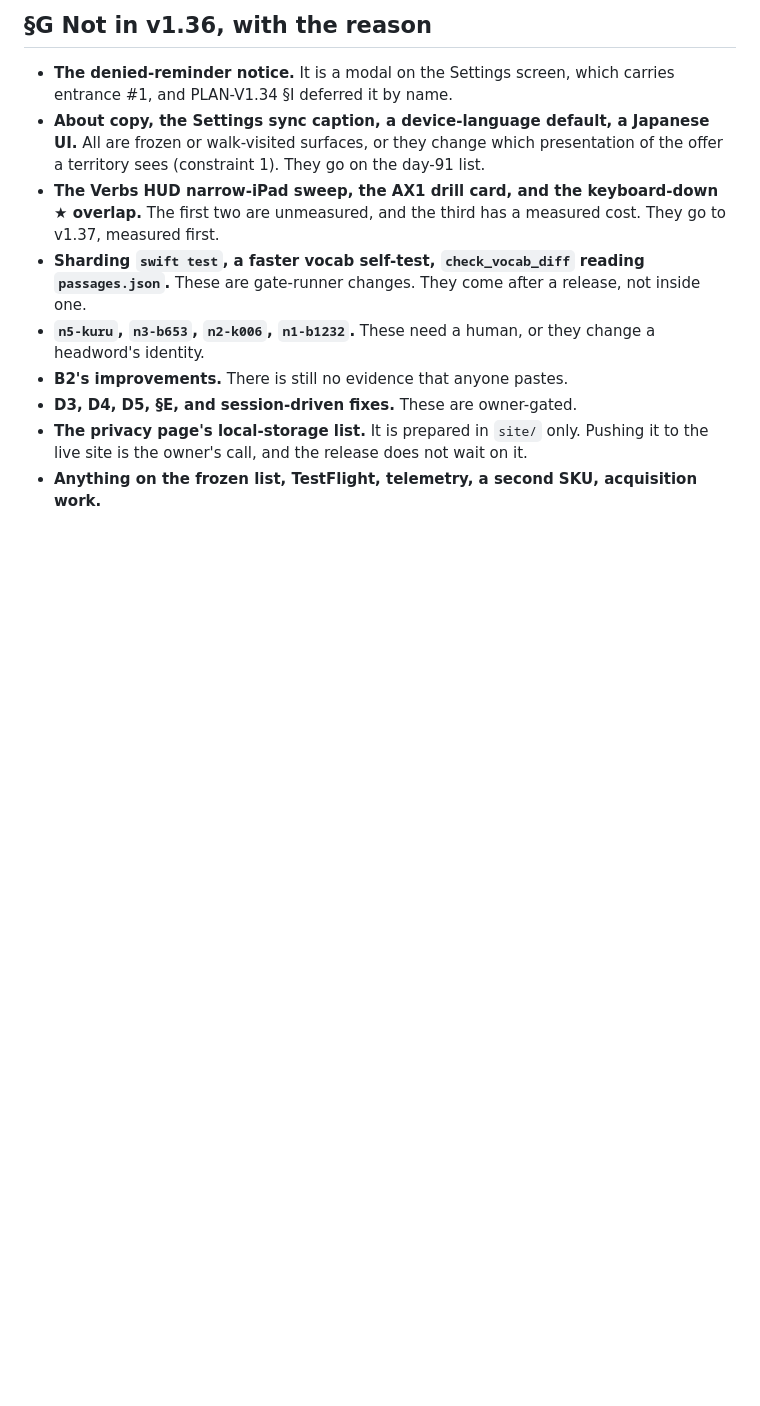
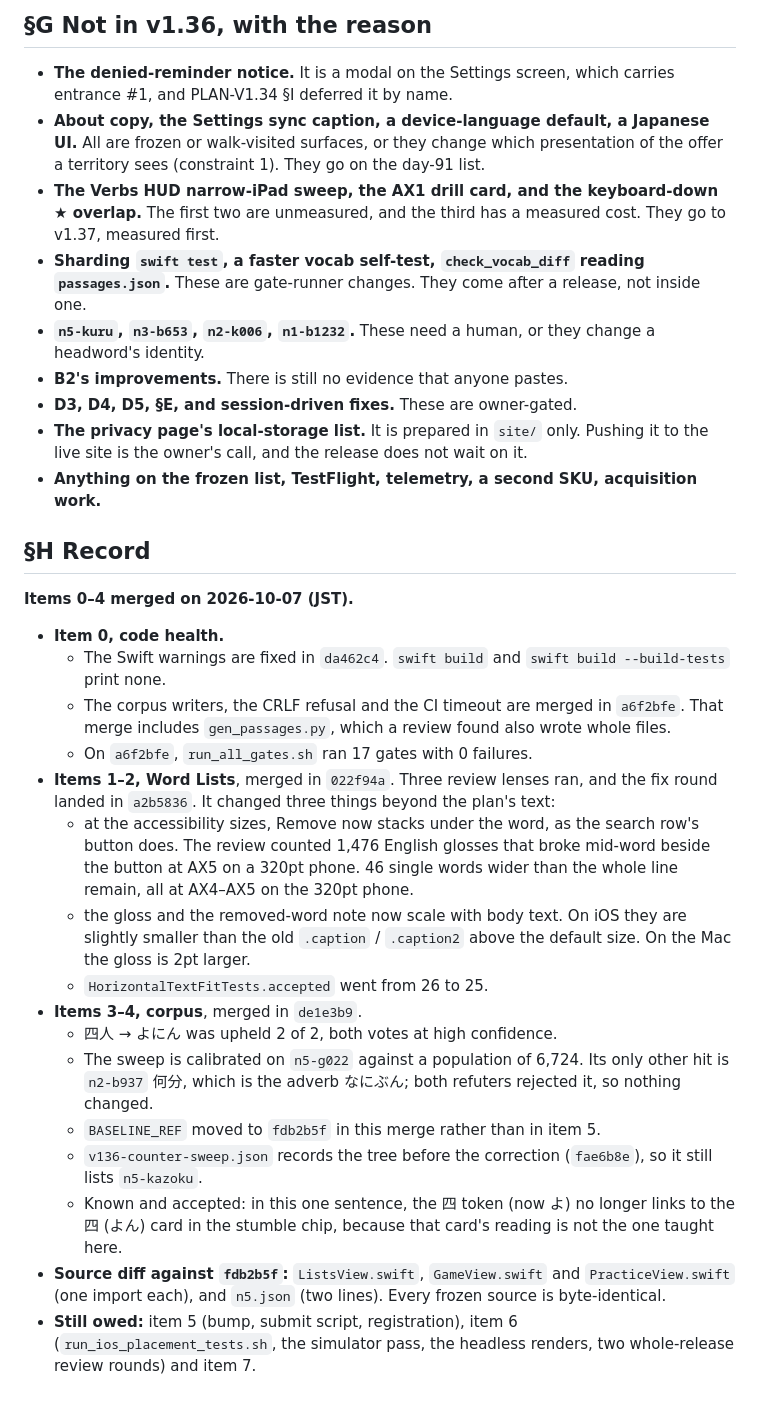
Before and after one commit to JasonYeYuhe/nihongo-ride-app, a Markdown page: docs/PLAN-V1.36.md, the part around the change. GitHub-like rendering; blank space fills up the shorter version.

Commit message:
docs(v1.36): the record of items 0–4 merged; PLAN-ITERATION's n5-kazoku addendum set apart as its own paragraph
Co-Authored-By: Claude Opus 5.5 <noreply@anthropic.com>

```diff
--- a/docs/PLAN-V1.36.md
+++ b/docs/PLAN-V1.36.md
@@ -201,3 +201,34 @@ cadence row, STATE, memory, and `review_watch` the same day.
 * **The privacy page's local-storage list.** It is prepared in `site/` only. Pushing it to the live site
   is the owner's call, and the release does not wait on it.
 * **Anything on the frozen list, TestFlight, telemetry, a second SKU, acquisition work.**
+
+## §H Record
+
+**Items 0–4 merged on 2026-10-07 (JST).**
+* **Item 0, code health.**
+  * The Swift warnings are fixed in `da462c4`. `swift build` and `swift build --build-tests` print none.
+  * The corpus writers, the CRLF refusal and the CI timeout are merged in `a6f2bfe`. That merge
+    includes `gen_passages.py`, which a review found also wrote whole files.
+  * On `a6f2bfe`, `run_all_gates.sh` ran 17 gates with 0 failures.
+* **Items 1–2, Word Lists**, merged in `022f94a`. Three review lenses ran, and the fix round landed
+  in `a2b5836`. It changed three things beyond the plan's text:
+  * at the accessibility sizes, Remove now stacks under the word, as the search row's button does.
+    The review counted 1,476 English glosses that broke mid-word beside the button at AX5 on a
+    320pt phone. 46 single words wider than the whole line remain, all at AX4–AX5 on the 320pt
+    phone.
+  * the gloss and the removed-word note now scale with body text. On iOS they are slightly smaller
+    than the old `.caption` / `.caption2` above the default size. On the Mac the gloss is 2pt larger.
+  * `HorizontalTextFitTests.accepted` went from 26 to 25.
+* **Items 3–4, corpus**, merged in `de1e3b9`.
+  * 四人 → よにん was upheld 2 of 2, both votes at high confidence.
+  * The sweep is calibrated on `n5-g022` against a population of 6,724. Its only other hit is
+    `n2-b937` 何分, which is the adverb なにぶん; both refuters rejected it, so nothing changed.
+  * `BASELINE_REF` moved to `fdb2b5f` in this merge rather than in item 5.
+  * `v136-counter-sweep.json` records the tree before the correction (`fae6b8e`), so it still lists
+    `n5-kazoku`.
+  * Known and accepted: in this one sentence, the 四 token (now よ) no longer links to the 四 (よん)
+    card in the stumble chip, because that card's reading is not the one taught here.
+* **Source diff against `fdb2b5f`:** `ListsView.swift`, `GameView.swift` and `PracticeView.swift`
+  (one import each), and `n5.json` (two lines). Every frozen source is byte-identical.
+* **Still owed:** item 5 (bump, submit script, registration), item 6 (`run_ios_placement_tests.sh`,
+  the simulator pass, the headless renders, two whole-release review rounds) and item 7.
```
Also changed, not shown: docs/PLAN-ITERATION.md (+1 -0 lines).
